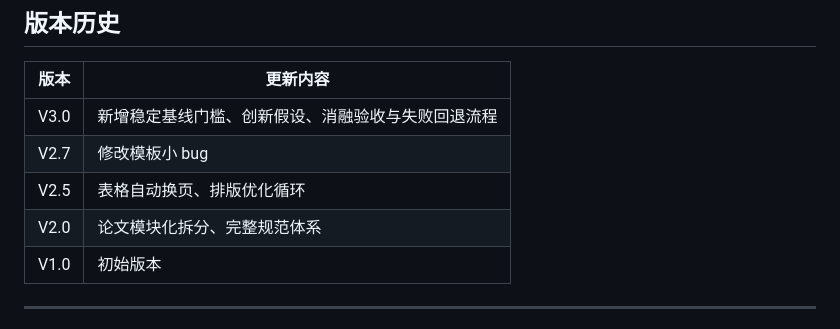
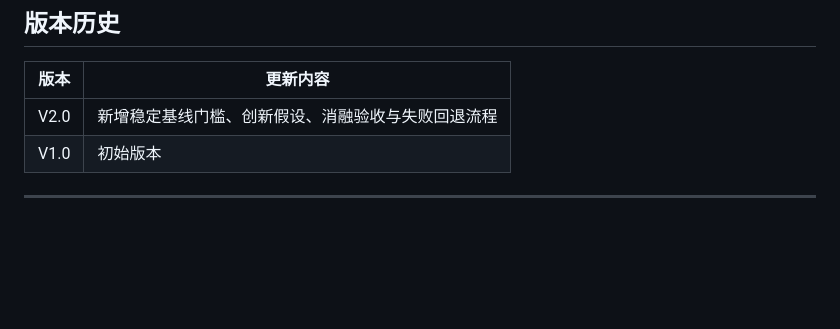
Before and after one commit to flyningggg/Axiom-Lab, a Markdown page: Skill/README.md, the part around the change. Rendered like a GitHub page; blank space fills up the shorter version.

Commit message:
Update version history in README.md

```diff
--- a/Skill/README.md
+++ b/Skill/README.md
@@ -285,10 +285,7 @@ plt.rcParams['axes.unicode_minus'] = False
 
 | 版本 | 更新内容 |
 |------|---------|
-| V3.0 | 新增稳定基线门槛、创新假设、消融验收与失败回退流程 |
-| V2.7 | 修改模板小 bug |
-| V2.5 | 表格自动换页、排版优化循环 |
-| V2.0 | 论文模块化拆分、完整规范体系 |
+| V2.0 | 新增稳定基线门槛、创新假设、消融验收与失败回退流程 |
 | V1.0 | 初始版本 |
 
 ---
```
